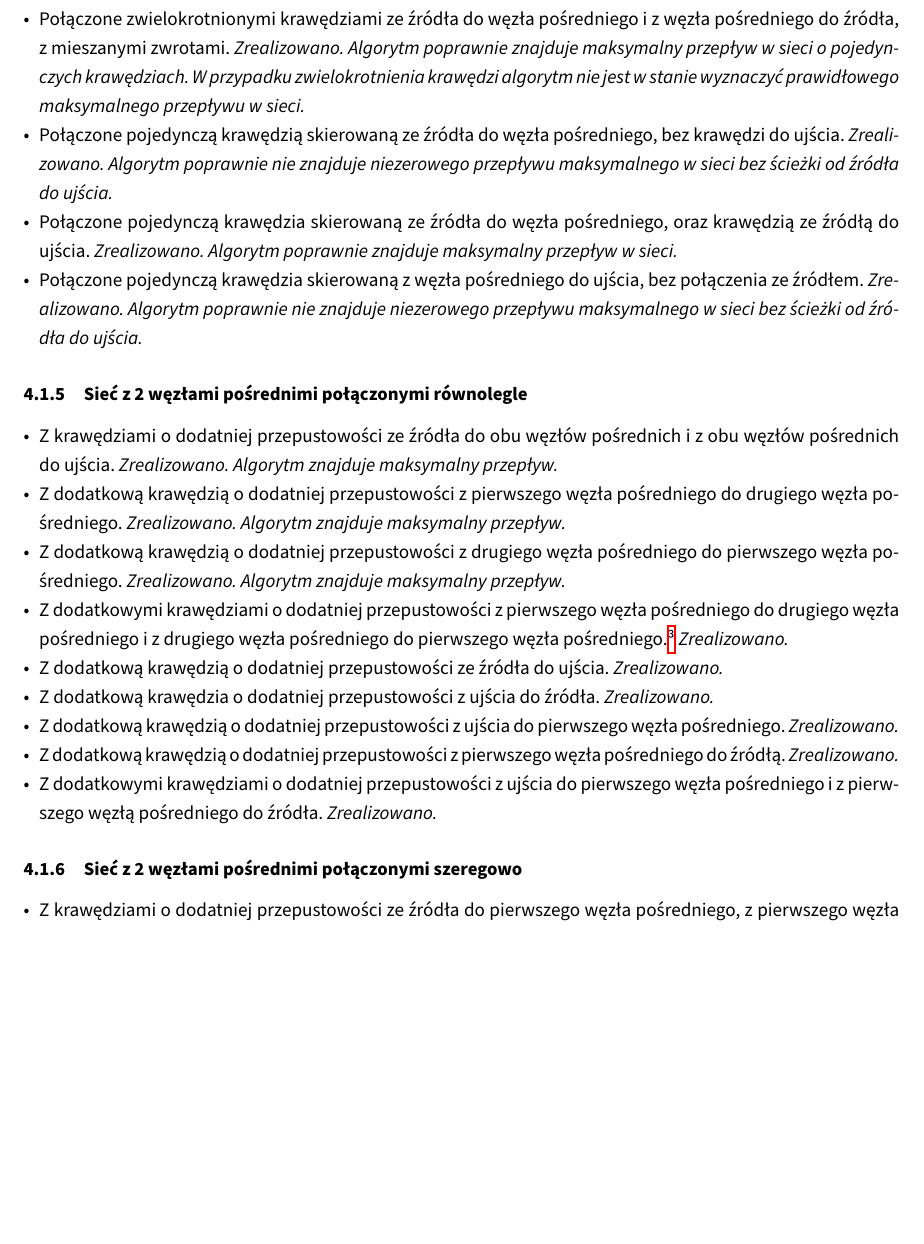
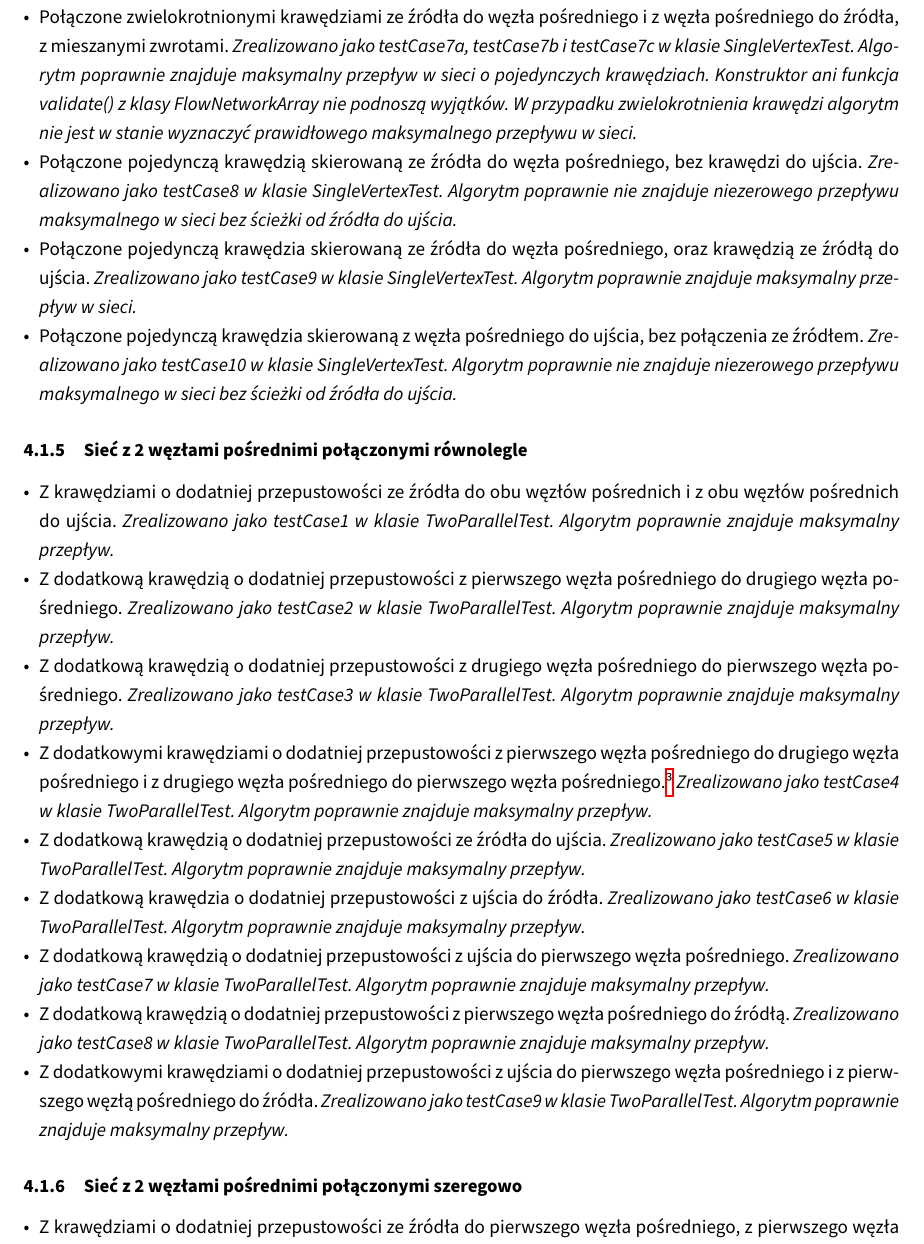
Before and after one commit to student-tomasz/tiwo-ford-fulkerson-test-suite, a LaTeX document (sprawozdanie/dokument.tex, which reads sprawozdanie/tex/realizacja/czarno-skrzynkowe.tex): part of page 9 of 11, cut so that both start at the same text, the shorter picture padded with empty space. Compiled offline with XeLaTeX.

Commit message:
Zaaktualizuj raport z testów czarnoskrzynkowych.

```diff
--- a/sprawozdanie/tex/realizacja/czarno-skrzynkowe.tex
+++ b/sprawozdanie/tex/realizacja/czarno-skrzynkowe.tex
@@ -41,3 +42,5 @@
 
     \item Z pojedynczymi krawędziami skierowanymi z ujścia do węzła pośredniego
     i z węzła pośredniego do źródła.
+    \emph{Zrealizowano jako testCase2 w klasie SingleVertexTest. Algorytm
+    poprawnie nie znajduje niezerowego przepływu
@@ -47,17 +49,19 @@
 
     \item Z pojedynczymi krawędziami skierowanymi z węzła pośredniego do ujścia
     i z węzła pośredniego do źródła.
-    \emph{Zrealizowano. Algorytm poprawnie nie znajduje niezerowego przepływu
+    \emph{Zrealizowano jako testCase3 w klasie SingleVertexTest. Algorytm
+    poprawnie nie znajduje niezerowego przepływu
     maksymalnego w sieci bez ścieżki od źródła do ujścia.}
     % Z <- P -> U
 
     \item Z pojedynczymi krawędziami skierowanymi ze źródła do węzła pośredniego
     i z ujścia do węzła pośredniego.
-    \emph{Zrealizowano. Algorytm poprawnie nie znajduje niezerowego przepływu
+    \emph{Zrealizowano jako testCase4 w klasie SingleVertexTest. Algorytm
+    poprawnie nie znajduje niezerowego przepływu
     maksymalnego w sieci bez ścieżki od źródła do ujścia.}
     % Z -> P <- U
 
     \item Połączone pojedynczymi krawędziami skierowanymi ze źródła do węzła
     pośredniego i z węzła pośredniego do źródła z dodatkową krawędzią o
     dodatniej przepustowości ze źródła do ujścia.
-    \emph{Zrealizowano. Algorytm poprawnie znajduje maksymalny przepływ w sieci.}
+    \emph{Zrealizowano jako testCase5 w klasie SingleVertexTest. Algorytm
@@ -67,3 +72,6 @@
     \item Połączone pojedynczymi krawędziami skierowanymi ze źródła do węzła
     pośredniego i z węzła pośredniego do źródła z pętlą o dodatniej
     przepustowości w węźle pośrednim.
+    \emph{Zrealizowano jako testCase6a i testCase6b w klasie SingleVertexTest.
+    Algorytm poprawnie znajduje maksymalny przepływ w sieci. Algorytm nie informuje
+    o istnieniu pętli w sieci.}
@@ -75,28 +81,34 @@
 
     \item Połączone zwielokrotnionymi krawędziami ze źródła do węzła pośredniego
     i z węzła pośredniego do źródła, z mieszanymi zwrotami.
-    \emph{Zrealizowano. Algorytm poprawnie znajduje maksymalny przepływ w sieci
-    o pojedynczych krawędziach. W przypadku zwielokrotnienia krawędzi algorytm
-    nie jest w stanie wyznaczyć prawidłowego maksymalnego przepływu w sieci.}
+    \emph{Zrealizowano jako testCase7a, testCase7b i testCase7c w klasie
+    SingleVertexTest. Algorytm poprawnie znajduje maksymalny przepływ w sieci
+    o pojedynczych krawędziach. Konstruktor ani funkcja validate() z klasy
+    FlowNetworkArray nie podnoszą wyjątków. W przypadku zwielokrotnienia
+    krawędzi algorytm nie jest w stanie wyznaczyć prawidłowego maksymalnego
+    przepływu w sieci.}
     % Z -> P -> U
     %  ^__/ ^__/
 
     \item Połączone pojedynczą krawędzią skierowaną ze źródła do węzła
     pośredniego, bez krawędzi do ujścia.
-    \emph{Zrealizowano. Algorytm poprawnie nie znajduje niezerowego przepływu
-    maksymalnego w sieci bez ścieżki od źródła do ujścia.}
+    \emph{Zrealizowano jako testCase8 w klasie SingleVertexTest. Algorytm
+    poprawnie nie znajduje niezerowego przepływu maksymalnego w sieci
+    bez ścieżki od źródła do ujścia.}
     % Z -> P    U
 
     \item Połączone pojedynczą krawędzia skierowaną ze źródła do węzła
     pośredniego, oraz krawędzią ze źródłą do ujścia.
-    \emph{Zrealizowano. Algorytm poprawnie znajduje maksymalny przepływ w sieci.}
+    \emph{Zrealizowano jako testCase9 w klasie SingleVertexTest. Algorytm
+    poprawnie znajduje maksymalny przepływ w sieci.}
     % Z -> P    U
     % |_________^
 
     \item Połączone pojedynczą krawędzia skierowaną z węzła pośredniego do
     ujścia, bez połączenia ze źródłem.
-    \emph{Zrealizowano. Algorytm poprawnie nie znajduje niezerowego przepływu
-    maksymalnego w sieci bez ścieżki od źródła do ujścia.}
+    \emph{Zrealizowano jako testCase10 w klasie SingleVertexTest. Algorytm
+    poprawnie nie znajduje niezerowego przepływu maksymalnego w sieci
+    bez ścieżki od źródła do ujścia.}
     % Z    P -> U
 \end{itemize}
 
@@ -106,39 +118,48 @@
 \begin{itemize}[nosep]
     \item Z krawędziami o dodatniej przepustowości ze źródła do obu węzłów
     pośrednich i z obu węzłów pośrednich do ujścia.
-    \emph{Zrealizowano. Algorytm znajduje maksymalny przepływ.}
+    \emph{Zrealizowano jako testCase1 w klasie TwoParallelTest. Algorytm
+    poprawnie znajduje maksymalny przepływ.}
 
     \item Z dodatkową krawędzią o dodatniej przepustowości z pierwszego węzła
     pośredniego do drugiego węzła pośredniego.
-    \emph{Zrealizowano. Algorytm znajduje maksymalny przepływ.}
+    \emph{Zrealizowano jako testCase2 w klasie TwoParallelTest. Algorytm
+    poprawnie znajduje maksymalny przepływ.}
 
     \item Z dodatkową krawędzią o dodatniej przepustowości z drugiego węzła
     pośredniego do pierwszego węzła pośredniego.
-    \emph{Zrealizowano. Algorytm znajduje maksymalny przepływ.}
+    \emph{Zrealizowano jako testCase3 w klasie TwoParallelTest. Algorytm
+    poprawnie znajduje maksymalny przepływ.}
 
     \item Z dodatkowymi krawędziami o dodatniej przepustowości z pierwszego
     węzła pośredniego do drugiego węzła pośredniego i z drugiego węzła
     pośredniego do pierwszego węzła pośredniego.\footnote{Potencjalne zagrożenie
     stworzeniem złożonej pętli.}
-    \emph{Zrealizowano.}
+    \emph{Zrealizowano jako testCase4 w klasie TwoParallelTest. Algorytm
+    poprawnie znajduje maksymalny przepływ.}
 
     \item Z dodatkową krawędzią o dodatniej przepustowości ze źródła do ujścia.
-    \emph{Zrealizowano.}
+    \emph{Zrealizowano jako testCase5 w klasie TwoParallelTest. Algorytm
+    poprawnie znajduje maksymalny przepływ.}
 
     \item Z dodatkową krawędzia o dodatniej przepustowości z ujścia do źródła.
-    \emph{Zrealizowano.}
+    \emph{Zrealizowano jako testCase6 w klasie TwoParallelTest. Algorytm
+    poprawnie znajduje maksymalny przepływ.}
 
     \item Z dodatkową krawędzią o dodatniej przepustowości z ujścia do
     pierwszego węzła pośredniego.
-    \emph{Zrealizowano.}
+    \emph{Zrealizowano jako testCase7 w klasie TwoParallelTest. Algorytm
+    poprawnie znajduje maksymalny przepływ.}
 
     \item Z dodatkową krawędzią o dodatniej przepustowości z pierwszego węzła
     pośredniego do źródłą.
-    \emph{Zrealizowano.}
+    \emph{Zrealizowano jako testCase8 w klasie TwoParallelTest. Algorytm
+    poprawnie znajduje maksymalny przepływ.}
 
     \item Z dodatkowymi krawędziami o dodatniej przepustowości z ujścia do
     pierwszego węzła pośredniego i z pierwszego węzłą pośredniego do źródła.
-    \emph{Zrealizowano.}
+    \emph{Zrealizowano jako testCase9 w klasie TwoParallelTest. Algorytm
+    poprawnie znajduje maksymalny przepływ.}
 \end{itemize}
 
 
@@ -148,4 +169,4 @@
     \item Z krawędziami o dodatniej przepustowości ze źródła do pierwszego węzła
     pośredniego, z pierwszego węzła pośredniego do drugiego węzła pośredniego i z
     drugiego węzła pośredniego do ujścia.
-    \emph{Zrealizowano. Algorytm poprawnie znajduje maksymalny przepływ w sieci.}
+    \emph{Zrealizowano jako testCase1 w klasie TwoSerialVerticesTest. Algorytm
@@ -156,12 +178,16 @@
+    Zwraca niepoprawną wartość. Konstruktor ani funkcja validate()
+    z klasy FlowNetworkArray nie podnoszą wyjątków.}
 
     \item Sieć z 2 węzłami pośrednimi połączonymi szeregowo z krawędzią o
     zerowej przepustowości pomiędzy węzłami pośrednimi.
-    \emph{Zrealizowano. Poprawnie nie znajduje niezerowego maksymalnego przepływu
+    \emph{Zrealizowano jako testCase3 w klasie TwoSerialVerticesTest. Poprawnie
+    nie znajduje niezerowego maksymalnego przepływu
     w sieci o zerowym przepływie maksymalnym.}
 
     \item Sieć z 2 węzłami pośrednimi połączonymi szeregowo z krawędzią o
     ujemnej przepustowości pomiędzy węzłami pośrednimi.
-    \emph{Zrealizowano. Poprawnie nie znajduje niezerowego maksymalnego przepływu
+    \emph{Zrealizowano jako testCase4 w klasie TwoSerialVerticesTest. Poprawnie
+    nie znajduje niezerowego maksymalnego przepływu
     w sieci z ujemną przepustowością krawędzi w wąskim gardle.}
 
     \item Sieć z 2 węzłami pośrednimi połączonymi szeregowo z krawędzią z
@@ -172,15 +198,18 @@
     natomiast krawędź skierowana w przeciwną stronę jest jak najbardziej
     poprawna z punktu widzenia definicji, choć taka sieć wciąż nie miałaby
     żadnej przepustowości.}
-    \emph{Zrealizowano. Algorytm poprawnie znajduje maksymalny przepływ w sieci.}
+    \emph{Zrealizowano jako testCase5 w klasie TwoSerialVerticesTest. Algorytm
+    poprawnie znajduje maksymalny przepływ w sieci.}
 
     \item Sieć z 2 węzłami pośrednimi połączonymi szeregowo z krawędzią od
     pierwszego węzła pośredniego do ujścia.
-    \emph{Zrealizowano.}
+    \emph{Zrealizowano jako testCase2 w klasie TwoSerialVerticesTest. Algorytm
+    poprawnie znajduje maksymalny przepływ w sieci.}
 
     \item Sieć z 2 węzłami pośrednimi połączonymi szeregowo z krawędzią od
     źródła do drugiego węzła pośredniego.
-    \emph{Zrealizowano.}
+    \emph{Zrealizowano jako testCase2 w klasie TwoSerialVerticesTest. Algorytm
+    poprawnie znajduje maksymalny przepływ w sieci.}
 
 \end{itemize}
 
```
Also changed, not shown: sprawozdanie/tex/realizacja/czarno-skrzynkowe.tex (12 more changed lines).
